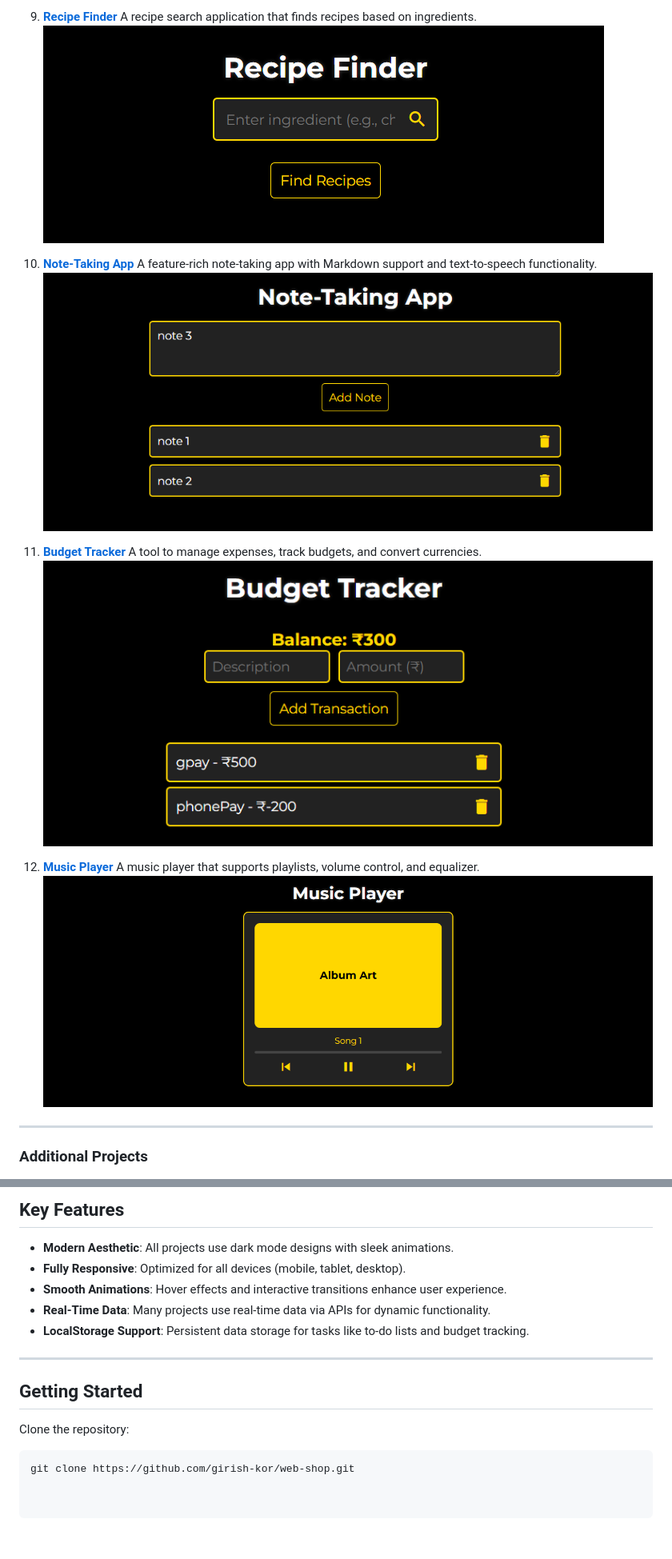
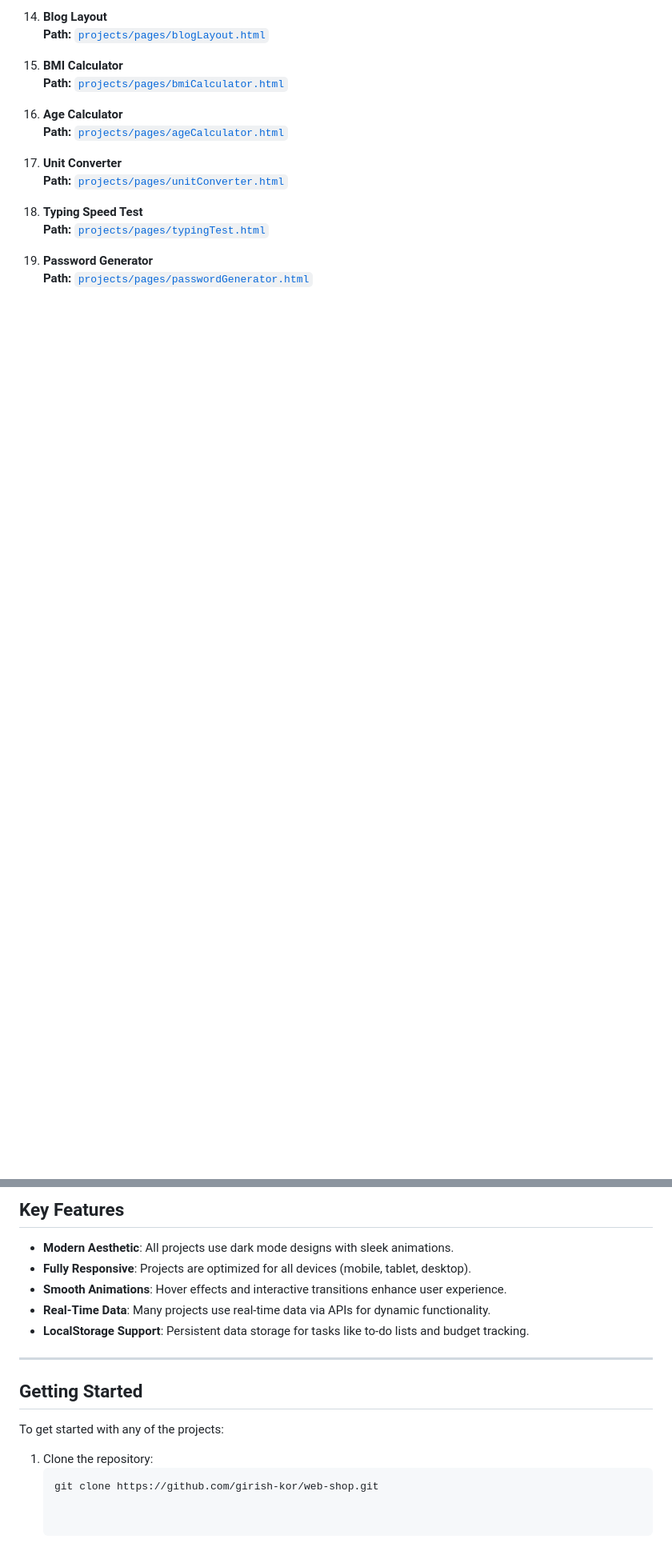
Before and after one commit to girish-kor/web-shop, a Markdown page: README.md, 2 parts joined by grey strips. Shown at 80% size. Rendered like a GitHub page; blank space fills up the shorter version.

````diff
--- a/README.md
+++ b/README.md
@@ -60,21 +57,19 @@ This repository contains a collection of projects built using **HTML5**, **CSS3*
 
-9. **[Recipe Finder](https://github.com/girish-kor/web-shop/blob/main/projects/pages/recipeFinder.html)**
-   A recipe search application that finds recipes based on ingredients.
-   ![Recipe Finder](./projects/images/recipe-thumbnail.png)
+14. **Blog Layout**
+    **Path:** [`projects/pages/blogLayout.html`](https://github.com/girish-kor/web-shop/blob/main/projects/pages/blogLayout.html)
 
-10. **[Note-Taking App](https://github.com/girish-kor/web-shop/blob/main/projects/pages/noteTaking.html)**
-    A feature-rich note-taking app with Markdown support and text-to-speech functionality.
-    ![Note-Taking App](./projects/images/note-thumbnail.png)
+15. **BMI Calculator**
+    **Path:** [`projects/pages/bmiCalculator.html`](https://github.com/girish-kor/web-shop/blob/main/projects/pages/bmiCalculator.html)
 
-11. **[Budget Tracker](https://github.com/girish-kor/web-shop/blob/main/projects/pages/budgetTracker.html)**
-    A tool to manage expenses, track budgets, and convert currencies.
-    ![Budget Tracker](./projects/images/budget-thumbnail.png)
+16. **Age Calculator**
+    **Path:** [`projects/pages/ageCalculator.html`](https://github.com/girish-kor/web-shop/blob/main/projects/pages/ageCalculator.html)
 
-12. **[Music Player](https://github.com/girish-kor/web-shop/blob/main/projects/pages/musicPlayer.html)**
-    A music player that supports playlists, volume control, and equalizer.
-    ![Music Player](./projects/images/music-thumbnail.png)
+17. **Unit Converter**
+    **Path:** [`projects/pages/unitConverter.html`](https://github.com/girish-kor/web-shop/blob/main/projects/pages/unitConverter.html)
 
----
+18. **Typing Speed Test**
+    **Path:** [`projects/pages/typingTest.html`](https://github.com/girish-kor/web-shop/blob/main/projects/pages/typingTest.html)
 
-### **Additional Projects**
+19. **Password Generator**
+    **Path:** [`projects/pages/passwordGenerator.html`](https://github.com/girish-kor/web-shop/blob/main/projects/pages/passwordGenerator.html)
 
@@ -110,7 +80,7 @@ This repository contains a collection of projects built using **HTML5**, **CSS3*
 
 ## **Key Features**
 - **Modern Aesthetic**: All projects use dark mode designs with sleek animations.
-- **Fully Responsive**: Optimized for all devices (mobile, tablet, desktop).
+- **Fully Responsive**: Projects are optimized for all devices (mobile, tablet, desktop).
 - **Smooth Animations**: Hover effects and interactive transitions enhance user experience.
 - **Real-Time Data**: Many projects use real-time data via APIs for dynamic functionality.
 - **LocalStorage Support**: Persistent data storage for tasks like to-do lists and budget tracking.
@@ -118,6 +88,8 @@ This repository contains a collection of projects built using **HTML5**, **CSS3*
 ---
 
 ## **Getting Started**
-Clone the repository:
-```bash
-git clone https://github.com/girish-kor/web-shop.git
+To get started with any of the projects:
+
+1. Clone the repository:
+   ```bash
+   git clone https://github.com/girish-kor/web-shop.git
````
Also changed, not shown: other parts of README.md (+32 -60 lines).
